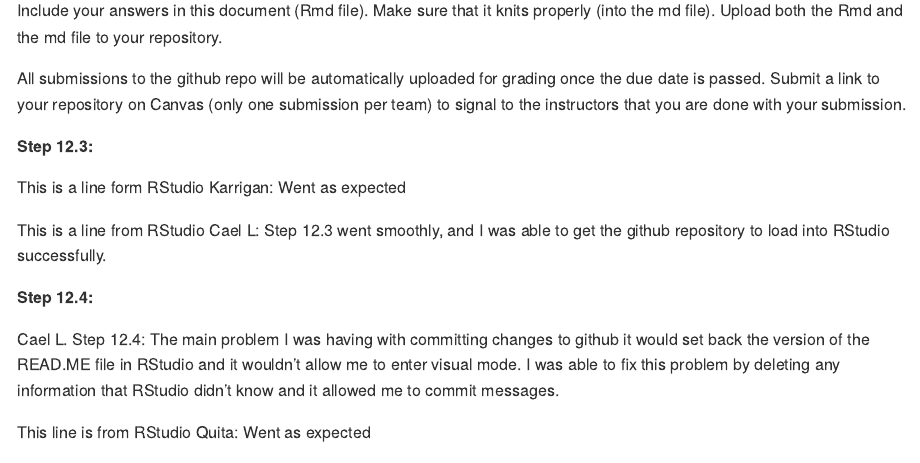
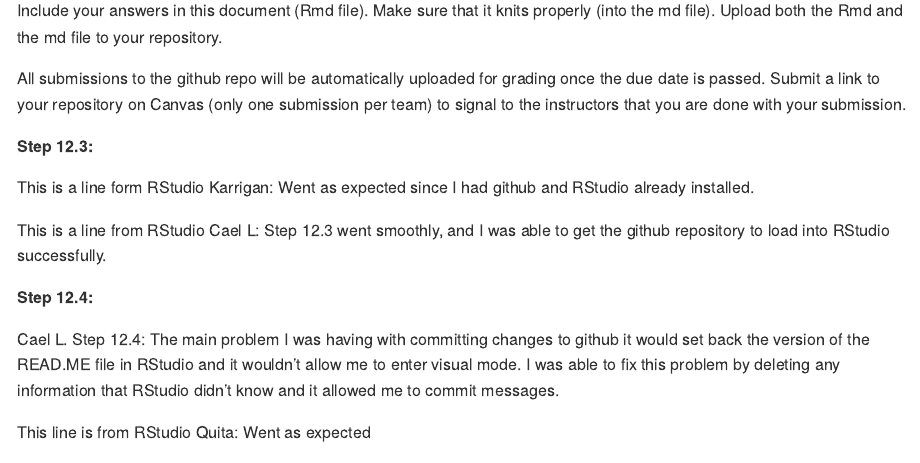
Before and after one commit to DS202-at-ISU/lab-1-team-10, an R Markdown document (README.Rmd): the page in a window 1100 px wide, from 180 px down. Rendered offline with R 4.5, knitr and Pandoc, with nearby package versions.

Commit message:
3:35 Commit Message

```diff
--- a/README.Rmd
+++ b/README.Rmd
@@ -18,7 +18,7 @@ All submissions to the github repo will be automatically uploaded for grading on
 
 **Step 12.3:**
 
-This is a line form RStudio Karrigan: Went as expected
+This is a line form RStudio Karrigan: Went as expected since I had github and RStudio already installed.
 
 This is a line from RStudio Cael L: Step 12.3 went smoothly, and I was able to get the github repository to load into RStudio successfully.
 
```
